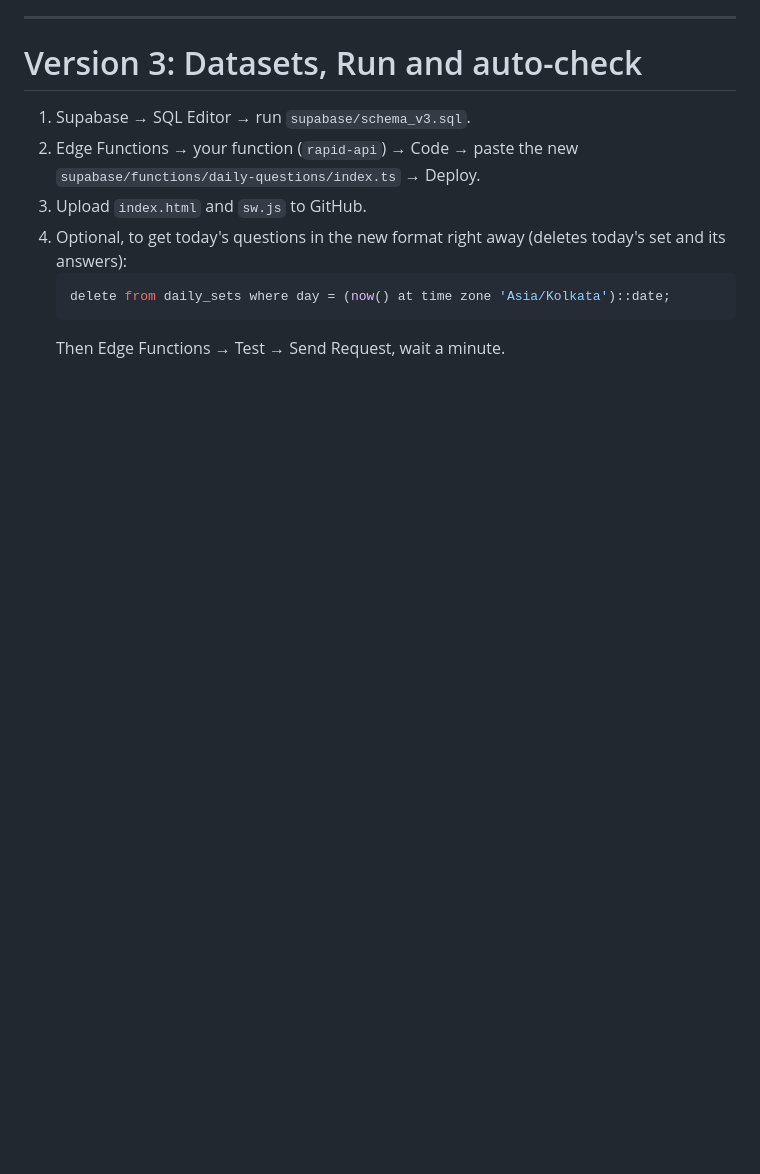
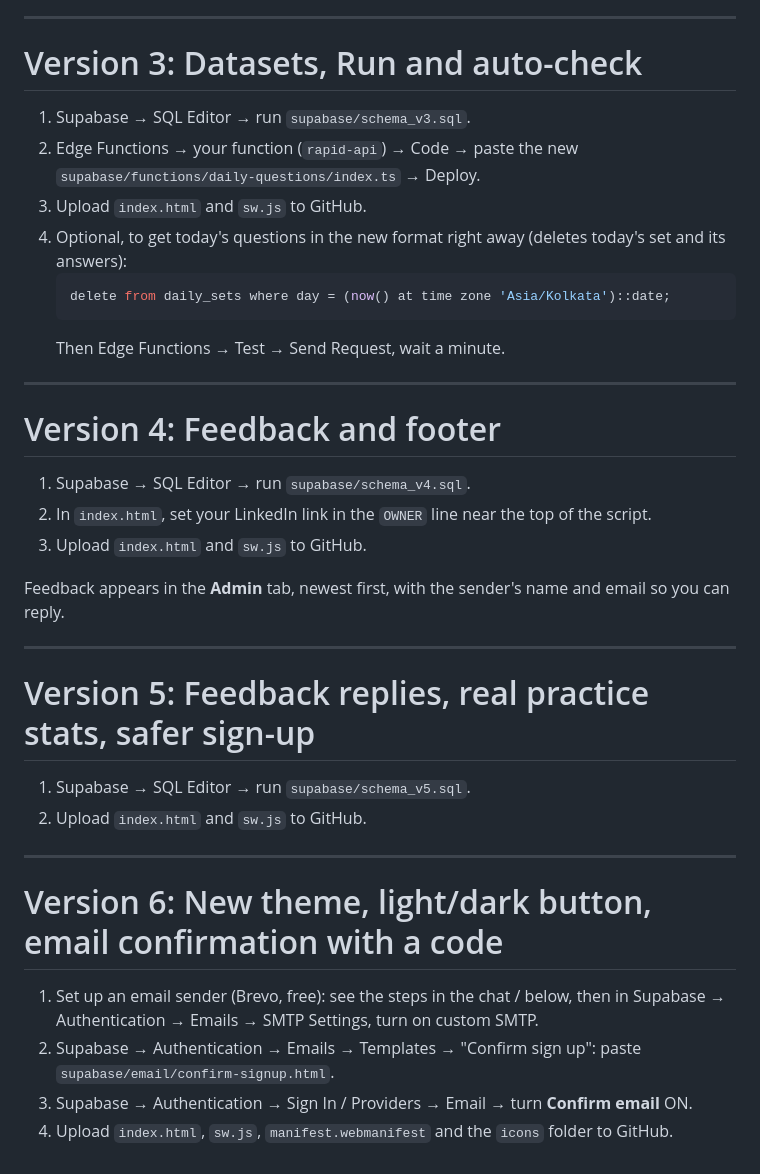
Before and after one commit to nikhilmore2003/daybook, a Markdown page: docs/SETUP.md, the part around the change. Drawn GitHub-style; blank space fills up the shorter version.

````diff
--- a/docs/SETUP.md
+++ b/docs/SETUP.md
@@ -211,3 +211,29 @@ Signed-in members can see each other's name, practice streak, stats, solved dail
    delete from daily_sets where day = (now() at time zone 'Asia/Kolkata')::date;
    ```
    Then Edge Functions → Test → Send Request, wait a minute.
+
+---
+
+# Version 4: Feedback and footer
+
+1. Supabase → SQL Editor → run `supabase/schema_v4.sql`.
+2. In `index.html`, set your LinkedIn link in the `OWNER` line near the top of the script.
+3. Upload `index.html` and `sw.js` to GitHub.
+
+Feedback appears in the **Admin** tab, newest first, with the sender's name and email so you can reply.
+
+---
+
+# Version 5: Feedback replies, real practice stats, safer sign-up
+
+1. Supabase → SQL Editor → run `supabase/schema_v5.sql`.
+2. Upload `index.html` and `sw.js` to GitHub.
+
+---
+
+# Version 6: New theme, light/dark button, email confirmation with a code
+
+1. Set up an email sender (Brevo, free): see the steps in the chat / below, then in Supabase → Authentication → Emails → SMTP Settings, turn on custom SMTP.
+2. Supabase → Authentication → Emails → Templates → "Confirm sign up": paste `supabase/email/confirm-signup.html`.
+3. Supabase → Authentication → Sign In / Providers → Email → turn **Confirm email** ON.
+4. Upload `index.html`, `sw.js`, `manifest.webmanifest` and the `icons` folder to GitHub.
````
